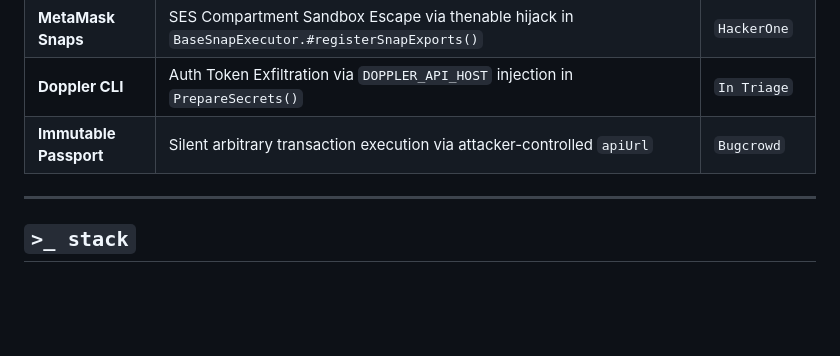
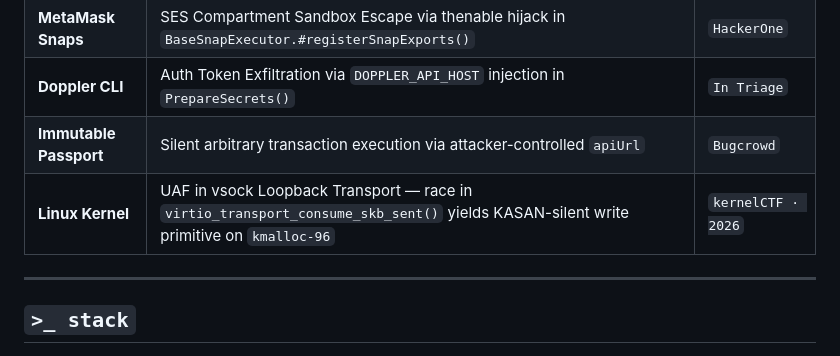
Before and after one commit to hextheshadow/hextheshadow, a Markdown page: README.md, the part around the change. Drawn GitHub-style; blank space fills up the shorter version.

```diff
--- a/README.md
+++ b/README.md
@@ -48,6 +48,7 @@ bypass vulnerabilities that automated scanners miss.
 | **MetaMask Snaps** | SES Compartment Sandbox Escape via thenable hijack in `BaseSnapExecutor.#registerSnapExports()` | `HackerOne` |
 | **Doppler CLI** | Auth Token Exfiltration via `DOPPLER_API_HOST` injection in `PrepareSecrets()` | `In Triage` |
 | **Immutable Passport** | Silent arbitrary transaction execution via attacker-controlled `apiUrl` | `Bugcrowd` |
+| **Linux Kernel** | UAF in vsock Loopback Transport — race in `virtio_transport_consume_skb_sent()` yields KASAN-silent write primitive on `kmalloc-96` | `kernelCTF · 2026` |
 
 ---
 
```
